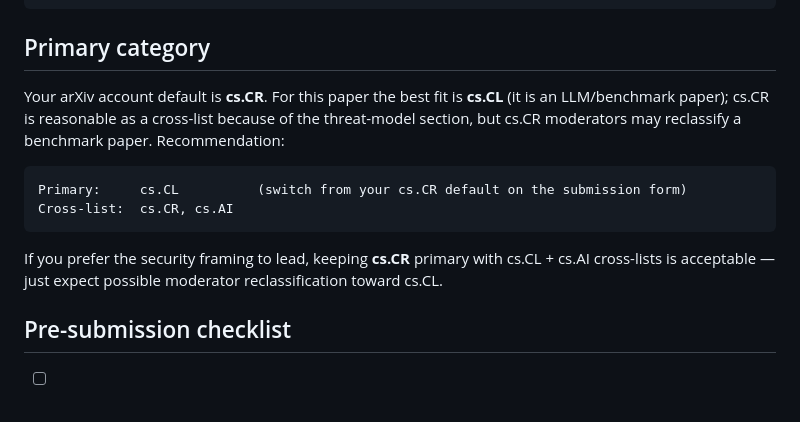
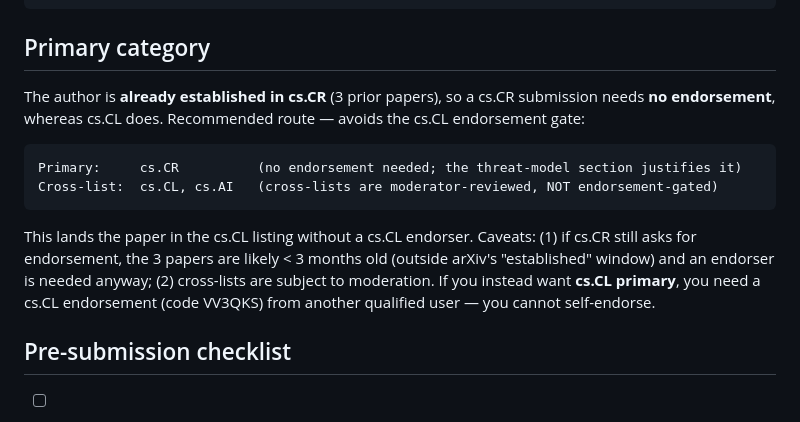
Before and after one commit to mthamil107/groundclock, a Markdown page: docs/paper/SUBMISSION.md, the part around the change. Rendered like a GitHub page.

Commit message:
Submission guidance: cs.CR primary + cs.CL cross-list to avoid endorsement gate

````diff
--- a/docs/paper/SUBMISSION.md
+++ b/docs/paper/SUBMISSION.md
@@ -50,17 +50,19 @@ Country:     India
 
 ## Primary category
 
-Your arXiv account default is **cs.CR**. For this paper the best fit is **cs.CL** (it is an
-LLM/benchmark paper); cs.CR is reasonable as a cross-list because of the threat-model section, but
-cs.CR moderators may reclassify a benchmark paper. Recommendation:
+The author is **already established in cs.CR** (3 prior papers), so a cs.CR submission needs **no
+endorsement**, whereas cs.CL does. Recommended route — avoids the cs.CL endorsement gate:
 
 ```
-Primary:     cs.CL          (switch from your cs.CR default on the submission form)
-Cross-list:  cs.CR, cs.AI
+Primary:     cs.CR          (no endorsement needed; the threat-model section justifies it)
+Cross-list:  cs.CL, cs.AI   (cross-lists are moderator-reviewed, NOT endorsement-gated)
 ```
 
-If you prefer the security framing to lead, keeping **cs.CR** primary with cs.CL + cs.AI cross-lists
-is acceptable — just expect possible moderator reclassification toward cs.CL.
+This lands the paper in the cs.CL listing without a cs.CL endorser. Caveats: (1) if cs.CR still
+asks for endorsement, the 3 papers are likely < 3 months old (outside arXiv's "established"
+window) and an endorser is needed anyway; (2) cross-lists are subject to moderation. If you instead
+want **cs.CL primary**, you need a cs.CL endorsement (code VV3QKS) from another qualified user — you
+cannot self-endorse.
 
 ## Pre-submission checklist
 - [ ] `python scripts/build_arxiv.py` succeeds (< 50 MB).
````
